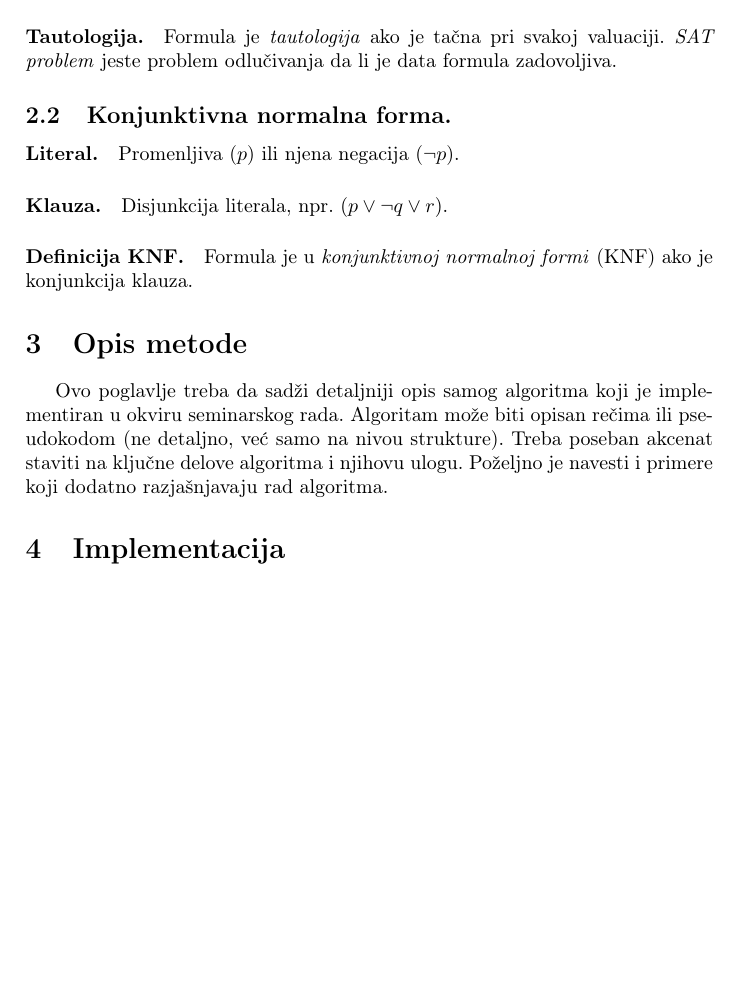
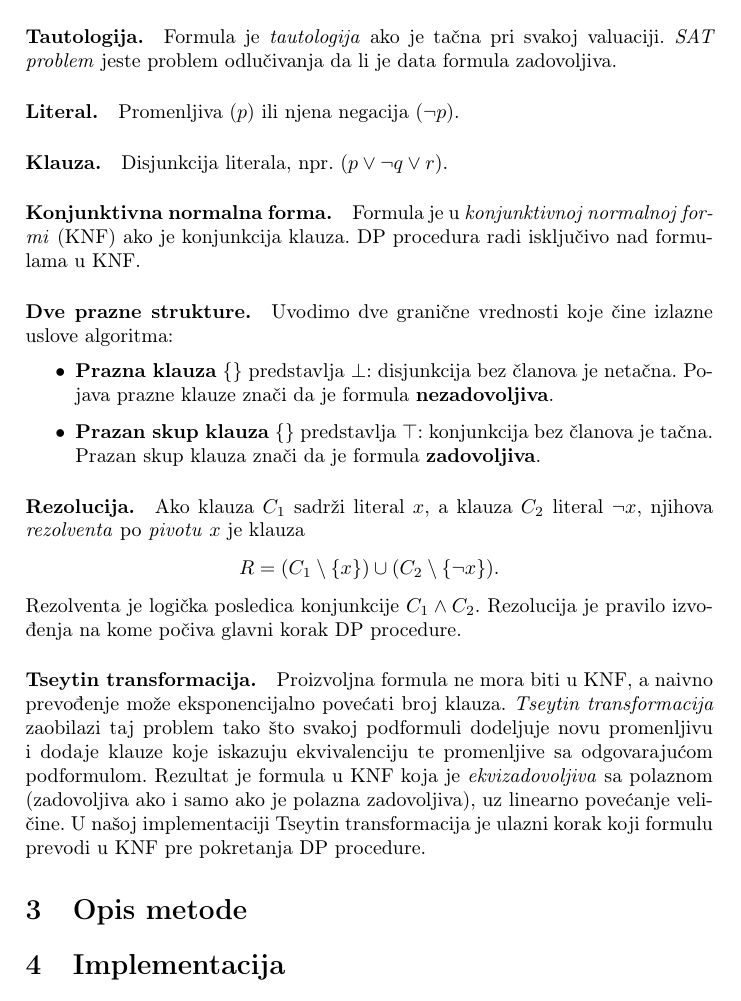
Before and after one commit to kubni/dp-algorithm, a LaTeX paper (latex/uputstvo_seminarski.tex): part of page 2 of 2 before the commit and part of page 2 of 3 after it, cut so that both start at the same text, the shorter picture padded with empty space. Compiled offline with pdfLaTeX.

Commit message:
WIP: Osnove

```diff
--- a/latex/uputstvo_seminarski.tex
+++ b/latex/uputstvo_seminarski.tex
@@ -49,15 +49,28 @@ Ostatak ovog rada organizovan je na sledeći način. U poglavlju \ref{sec:osnove
 \paragraph{Zadovoljivost.} Za formulu $F$ kažemo da je \emph{zadovoljiva} ako postoji valuacija $v$ takva da je $v(F) = \top$; u suprotnom je \emph{nezadovoljiva}.
 \paragraph{Tautologija.}Formula je \emph{tautologija} ako je tačna pri svakoj valuaciji. \emph{SAT problem} jeste problem odlučivanja da li je data formula zadovoljiva.
 
-\subsection{Konjunktivna normalna forma.} \paragraph{Literal.} Promenljiva ($p$) ili njena negacija ($\neg p$).
+ \paragraph{Literal.} Promenljiva ($p$) ili njena negacija ($\neg p$).
 \paragraph{Klauza.} Disjunkcija literala, npr.\ $(p \vee \neg q \vee r)$.
-\paragraph{Definicija KNF.} Formula je u \emph{konjunktivnoj normalnoj formi} (KNF) ako je konjunkcija klauza.
+\paragraph{Konjunktivna normalna forma.} Formula je u \emph{konjunktivnoj normalnoj formi} (KNF) ako je konjunkcija klauza. DP procedura radi isključivo nad formulama u KNF.
+
+\paragraph{Dve prazne strukture.} Uvodimo dve granične vrednosti koje čine izlazne uslove algoritma:
+\begin{itemize}
+  \item \textbf{Prazna klauza} $\{\}$ predstavlja $\bot$: disjunkcija bez članova je netačna. Pojava prazne klauze znači da je formula \textbf{nezadovoljiva}.
+  \item \textbf{Prazan skup klauza} $\{\}$ predstavlja $\top$: konjunkcija bez članova je tačna. Prazan skup klauza znači da je formula \textbf{zadovoljiva}.
+\end{itemize}
+
+\paragraph{Rezolucija.} Ako klauza $C_1$ sadrži literal $x$, a klauza $C_2$ literal $\neg x$, njihova \emph{rezolventa} po \emph{pivotu} $x$ je klauza
+\[
+  R = (C_1 \setminus \{x\}) \cup (C_2 \setminus \{\neg x\}).
+\]
+Rezolventa je logička posledica konjunkcije $C_1 \wedge C_2$. Rezolucija je pravilo izvođenja na kome počiva glavni korak DP procedure.
+
+\paragraph{Tseytin transformacija.} Proizvoljna formula ne mora biti u KNF, a naivno prevođenje može eksponencijalno povećati broj klauza. \emph{Tseytin transformacija} zaobilazi taj problem tako što svakoj podformuli dodeljuje novu promenljivu i dodaje klauze koje iskazuju ekvivalenciju te promenljive sa odgovarajućom podformulom. Rezultat je formula u KNF koja je \emph{ekvizadovoljiva} sa polaznom (zadovoljiva ako i samo ako je polazna zadovoljiva), uz linearno povećanje veličine. U našoj implementaciji Tseytin transformacija je ulazni korak koji formulu prevodi u KNF pre pokretanja DP procedure.
+
 
 
 \section{Opis metode}
 \label{sec:opis_metode}
-% TODO: DP procedura radi isključivo nad formulama u KNF.
-Ovo poglavlje treba da sad\v zi detaljniji opis samog algoritma koji je implementiran u okviru seminarskog rada. Algoritam mo\v ze biti opisan re\v cima ili pseudokodom (ne detaljno, ve\' c samo na nivou strukture). Treba poseban akcenat staviti na klju\v cne delove algoritma i njihovu ulogu. Po\v zeljno je navesti i primere koji dodatno razja\v snjavaju rad algoritma.
 
 \section{Implementacija}
 \label{sec:implementacija}
```
Also changed, not shown: latex/uputstvo_seminarski.pdf, latex/uputstvo_seminarski.tex (4 more changed lines).
